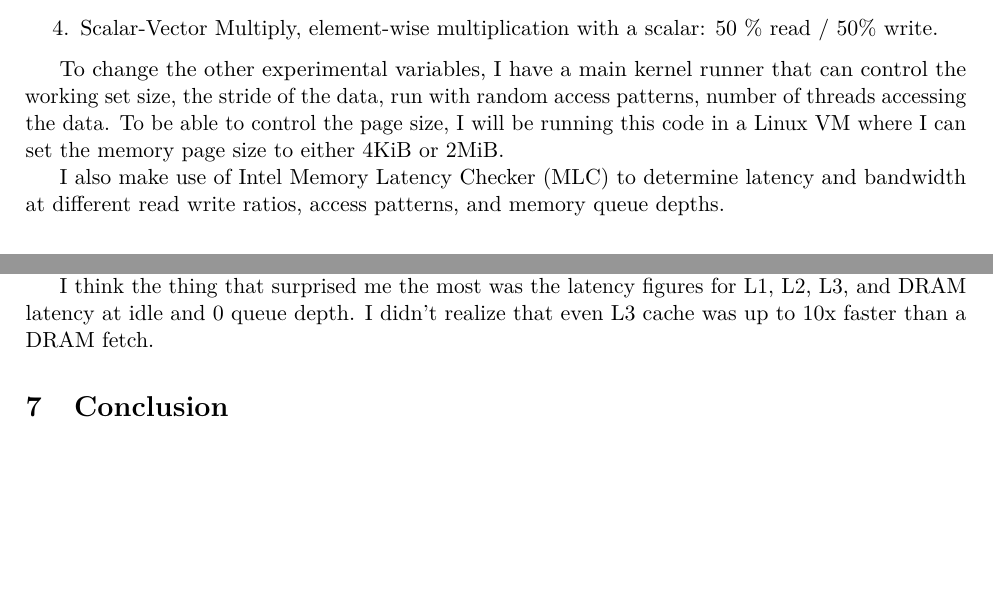
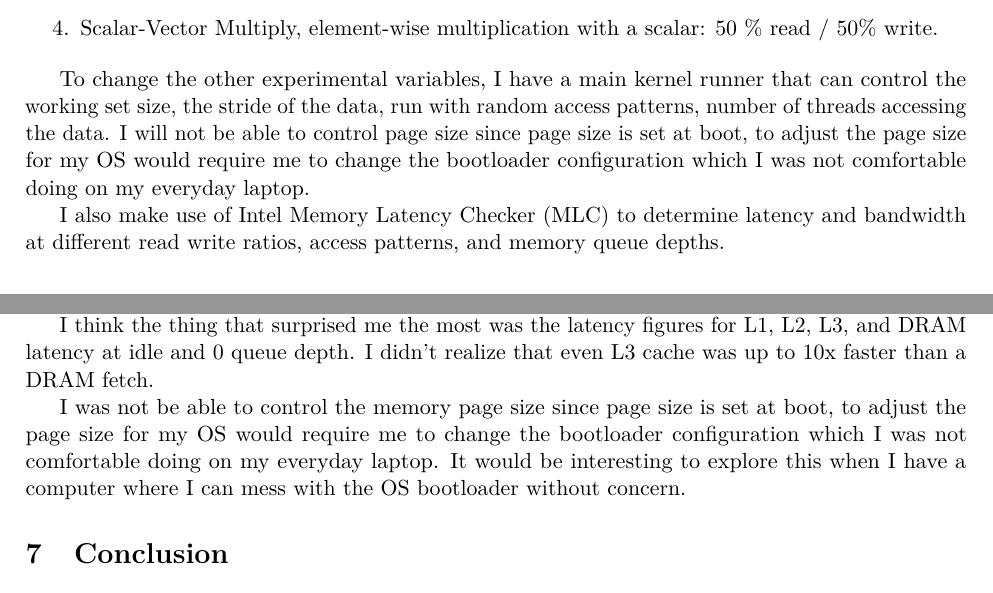
Before and after one commit to CooperW824/ECSE-6320-Project-2-Memory, a LaTeX document (Report/report.tex): two parts of pages 2 and 11 of 12, joined at a grey line, cut so that both start at the same text, the shorter picture padded with empty space. Compiled offline with pdfLaTeX.

Commit message:
Making note of page size limitations.

```diff
--- a/Report/report.tex
+++ b/Report/report.tex
@@ -121,8 +121,9 @@ To do this I will use 4 different computational kernels:
 \end{enumerate}
 
 To change the other experimental variables, I have a main kernel runner that can control the working set size, the
-stride of the data, run with random access patterns, number of threads accessing the data. To be able to control the
-page size, I will be running this code in a Linux VM where I can set the memory page size to either 4KiB or 2MiB.
+stride of the data, run with random access patterns, number of threads accessing the data. I will not be able to
+control page size since page size is set at boot, to adjust the page size for my OS would require me to change the
+bootloader configuration which I was not comfortable doing on my everyday laptop.
 
 I also make use of Intel Memory Latency Checker (MLC) to determine latency and bandwidth at different read write
 ratios, access patterns, and memory queue depths.
@@ -377,6 +378,10 @@ writes to complete. I am not certain of this though.
 I think the thing that surprised me the most was the latency figures for L1, L2, L3, and DRAM latency at idle and 0
 queue depth. I didn't realize that even L3 cache was up to 10x faster than a DRAM fetch.
 
+I was not be able to control the memory page size since page size is set at boot, to adjust the page size for my OS
+would require me to change the bootloader configuration which I was not comfortable doing on my everyday laptop. It
+would be interesting to explore this when I have a computer where I can mess with the OS bootloader without concern.
+
 \section{Conclusion}
 
 Optimal usage of DRAM requires careful attention to DRAM queue depth, data layout, and cache utilization. Programs that
```
Also changed, not shown: Report/report.pdf.
